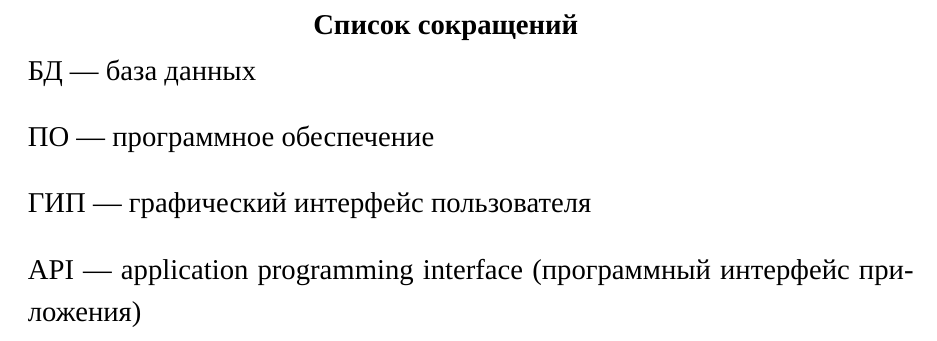
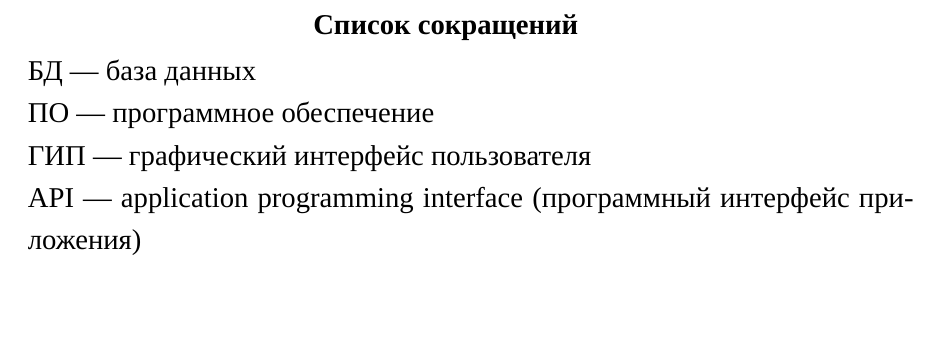
Before and after one commit to Diadlo/Dissertation, a LaTeX thesis (dissertation.tex, which reads preamble/preamble.tex): part of page 2 of 43, cut so that both start at the same text, the shorter picture padded with empty space. Compiled offline with XeLaTeX; a missing font is replaced by an installed copy or a similar font.

Commit message:
Remove spacing in lists

```diff
--- a/preamble/preamble.tex
+++ b/preamble/preamble.tex
@@ -126,3 +126,5 @@
 \makeatletter
 \setlength{\@fptop}{0pt}
 \makeatother
+
+\setlist{nolistsep}
```
